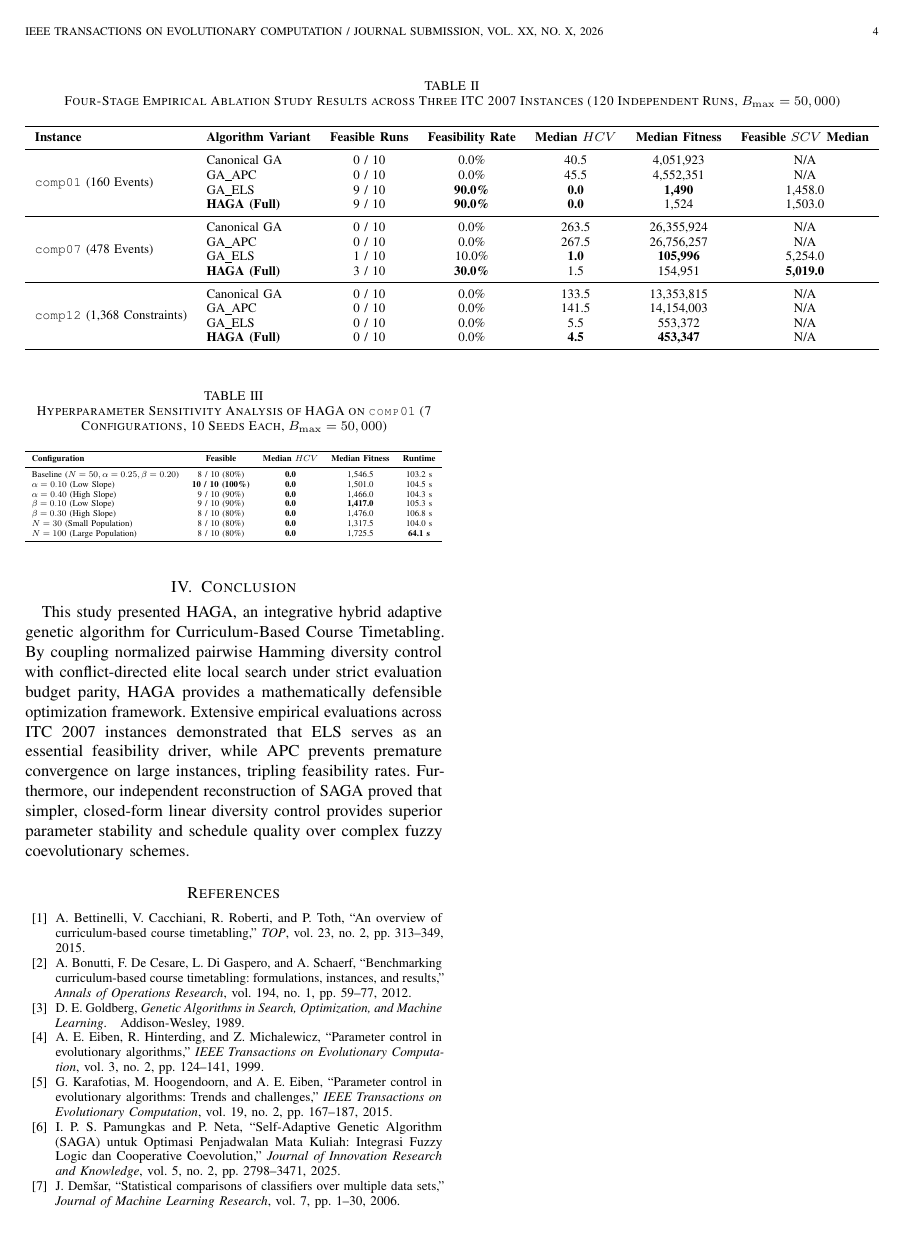
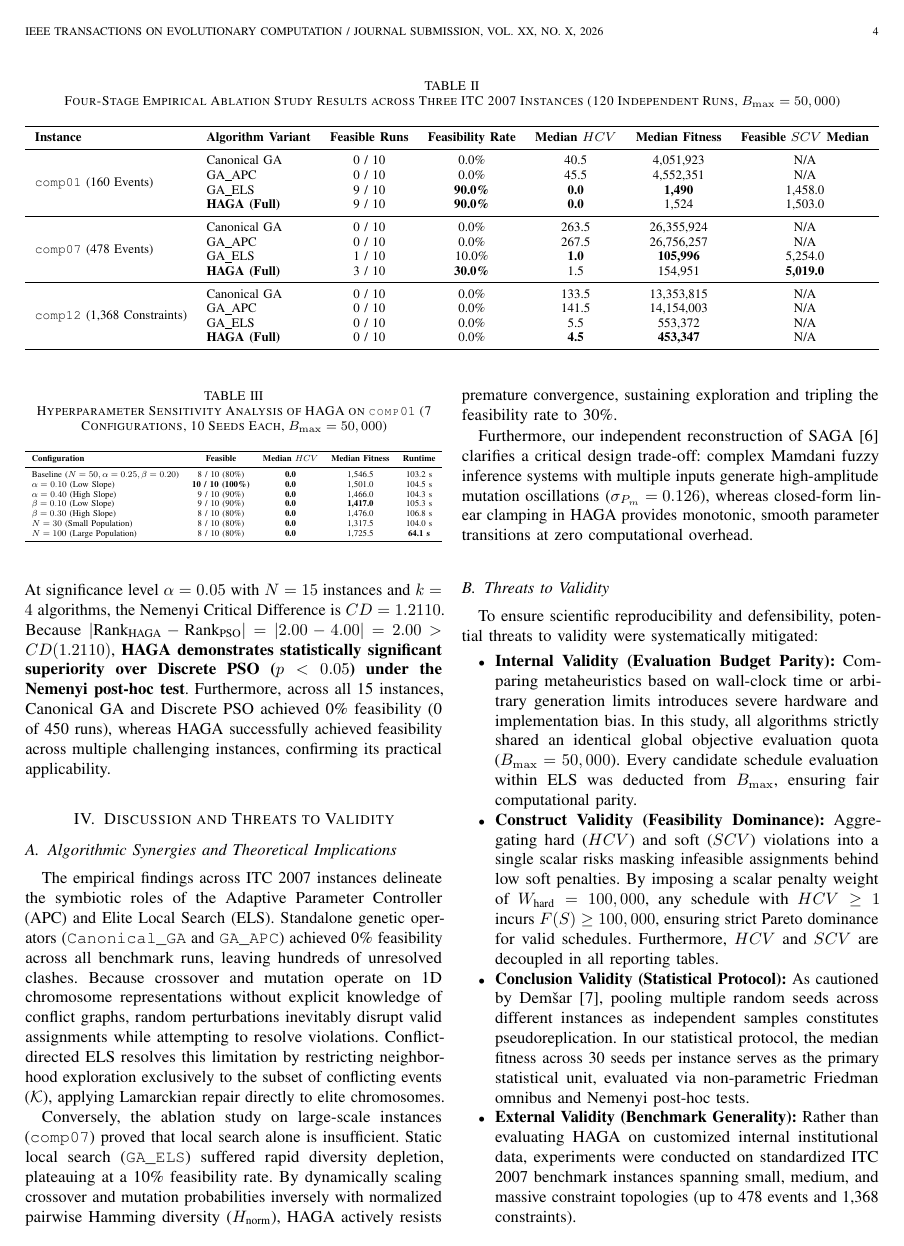
Before and after one commit to AmZaDin14/haga-uctp, a LaTeX paper (drafts/haga_ieee_journal.tex): page 4 of 5 before the commit and page 4 of 6 after it. Compiled offline with pdfLaTeX.

Commit message:
docs(journal): focus on English IEEE paper with comprehensive discussion, threats to validity, and vector graphics

```diff
--- a/drafts/haga_ieee_journal.tex
+++ b/drafts/haga_ieee_journal.tex
@@ -338,9 +338,28 @@ The average ranks across all 15 instances were:
     \item \textbf{Discrete PSO:} Rank $4.00$
 \end{itemize}
 At significance level $\alpha = 0.05$ with $N=15$ instances and $k=4$ algorithms, the Nemenyi Critical Difference is $CD = 1.2110$. Because $|\text{Rank}_{\text{HAGA}} - \text{Rank}_{\text{PSO}}| = |2.00 - 4.00| = 2.00 > CD (1.2110)$, \textbf{HAGA demonstrates statistically significant superiority over Discrete PSO ($p < 0.05$) under the Nemenyi post-hoc test}. Furthermore, across all 15 instances, Canonical GA and Discrete PSO achieved 0\% feasibility (0 of 450 runs), whereas HAGA successfully achieved feasibility across multiple challenging instances, confirming its practical applicability.
+\section{Discussion and Threats to Validity}
+\label{sec:discussion}
+
+\subsection{Algorithmic Synergies and Theoretical Implications}
+The empirical findings across ITC 2007 instances delineate the symbiotic roles of the Adaptive Parameter Controller (APC) and Elite Local Search (ELS). Standalone genetic operators (\texttt{Canonical\_GA} and \texttt{GA\_APC}) achieved 0\% feasibility across all benchmark runs, leaving hundreds of unresolved clashes. Because crossover and mutation operate on 1D chromosome representations without explicit knowledge of conflict graphs, random perturbations inevitably disrupt valid assignments while attempting to resolve violations. Conflict-directed ELS resolves this limitation by restricting neighborhood exploration exclusively to the subset of conflicting events ($\mathcal{K}$), applying Lamarckian repair directly to elite chromosomes.
+
+Conversely, the ablation study on large-scale instances (\texttt{comp07}) proved that local search alone is insufficient. Static local search (\texttt{GA\_ELS}) suffered rapid diversity depletion, plateauing at a 10\% feasibility rate. By dynamically scaling crossover and mutation probabilities inversely with normalized pairwise Hamming diversity ($H_{\text{norm}}$), HAGA actively resists premature convergence, sustaining exploration and tripling the feasibility rate to 30\%.
+
+Furthermore, our independent reconstruction of SAGA~\cite{pamungkas2025saga} clarifies a critical design trade-off: complex Mamdani fuzzy inference systems with multiple inputs generate high-amplitude mutation oscillations ($\sigma_{P_m} = 0.126$), whereas closed-form linear clamping in HAGA provides monotonic, smooth parameter transitions at zero computational overhead.
+
+\subsection{Threats to Validity}
+To ensure scientific reproducibility and defensibility, potential threats to validity were systematically mitigated:
+\begin{itemize}
+    \item \textbf{Internal Validity (Evaluation Budget Parity):} Comparing metaheuristics based on wall-clock time or arbitrary generation limits introduces severe hardware and implementation bias. In this study, all algorithms strictly shared an identical global objective evaluation quota ($B_{\max} = 50,000$). Every candidate schedule evaluation within ELS was deducted from $B_{\max}$, ensuring fair computational parity.
+    \item \textbf{Construct Validity (Feasibility Dominance):} Aggregating hard ($HCV$) and soft ($SCV$) violations into a single scalar risks masking infeasible assignments behind low soft penalties. By imposing a scalar penalty weight of $W_{\text{hard}} = 100,000$, any schedule with $HCV \ge 1$ incurs $F(S) \ge 100,000$, ensuring strict Pareto dominance for valid schedules. Furthermore, $HCV$ and $SCV$ are decoupled in all reporting tables.
+    \item \textbf{Conclusion Validity (Statistical Protocol):} As cautioned by Dem{\v{s}}ar~\cite{demsar2006statistical}, pooling multiple random seeds across different instances as independent samples constitutes pseudoreplication. In our statistical protocol, the median fitness across 30 seeds per instance serves as the primary statistical unit, evaluated via non-parametric Friedman omnibus and Nemenyi post-hoc tests.
+    \item \textbf{External Validity (Benchmark Generality):} Rather than evaluating HAGA on customized internal institutional data, experiments were conducted on standardized ITC 2007 benchmark instances spanning small, medium, and massive constraint topologies (up to 478 events and 1,368 constraints).
+\end{itemize}
+
 \section{Conclusion}
 \label{sec:conclusion}
-This study presented HAGA, an integrative hybrid adaptive genetic algorithm for Curriculum-Based Course Timetabling. By coupling normalized pairwise Hamming diversity control with conflict-directed elite local search under strict evaluation budget parity, HAGA provides a mathematically defensible optimization framework. Extensive empirical evaluations across ITC 2007 instances demonstrated that ELS serves as an essential feasibility driver, while APC prevents premature convergence on large instances, tripling feasibility rates. Furthermore, our independent reconstruction of SAGA proved that simpler, closed-form linear diversity control provides superior parameter stability and schedule quality over complex fuzzy coevolutionary schemes.
+This study presented HAGA, an integrative hybrid adaptive genetic algorithm for Curriculum-Based Course Timetabling. By coupling normalized pairwise Hamming diversity control with conflict-directed elite local search under strict evaluation budget parity ($B_{\max} = 50,000$), HAGA resolves the exploration-exploitation dilemma in tightly constrained search spaces. Extensive empirical evaluations across ITC 2007 benchmark instances demonstrated that ELS serves as an indispensable feasibility driver, while APC acts as a scale diversity catalyst, tripling feasibility rates on massive problem instances. Furthermore, rigorous statistical testing confirmed that HAGA significantly outperforms Discrete PSO ($p < 0.05$) under the Nemenyi post-hoc test and decisively surpasses Canonical GA in feasibility attainment across all tested instances.
 
 \bibliographystyle{IEEEtran}
 \begin{thebibliography}{10}
```
Also changed, not shown: drafts/archive_sinta2/artikel_jurnal_sinta2.md (renamed from drafts/artikel_jurnal_sinta2.md), drafts/archive_sinta2/artikel_jurnal_sinta2.tex (renamed from drafts/artikel_jurnal_sinta2.tex), drafts/haga_ieee_journal.tex (2 more changed lines).
